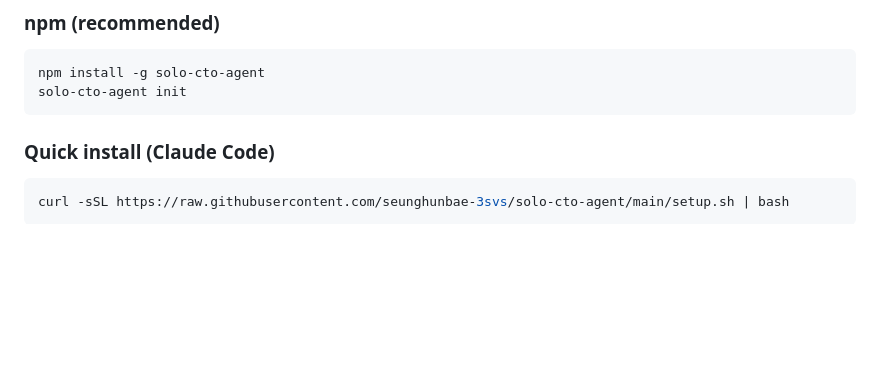
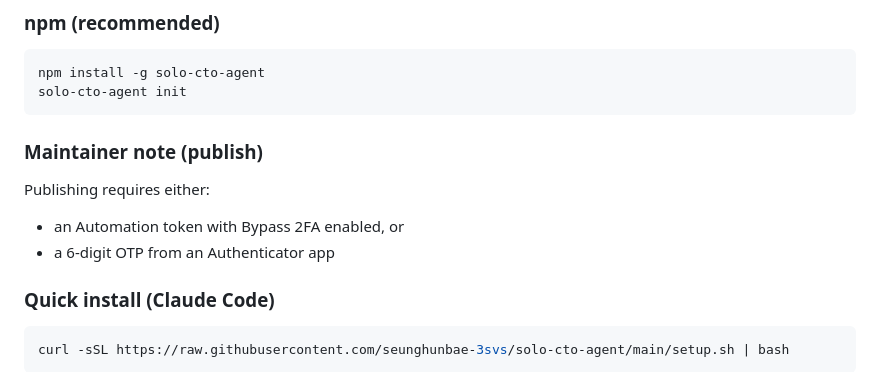
Before and after one commit to seunghunbae-3svs/solo-cto-agent, a Markdown page: README.md, the part around the change. Drawn GitHub-style; blank space fills up the shorter version.

Commit message:
docs: add npm publish note (#13)

````diff
--- a/README.md
+++ b/README.md
@@ -141,6 +141,12 @@ graph LR
 npm install -g solo-cto-agent
 solo-cto-agent init
 ```
+
+### Maintainer note (publish)
+
+Publishing requires either:
+- an Automation token with Bypass 2FA enabled, or
+- a 6-digit OTP from an Authenticator app
 
 ### Quick install (Claude Code)
 
````
